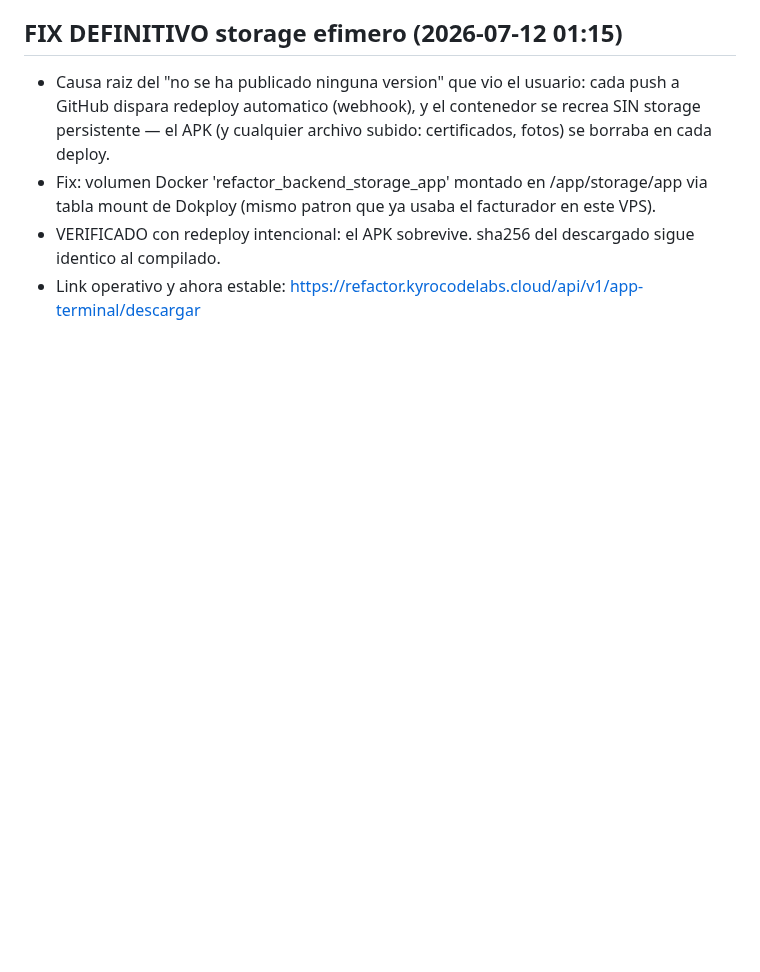
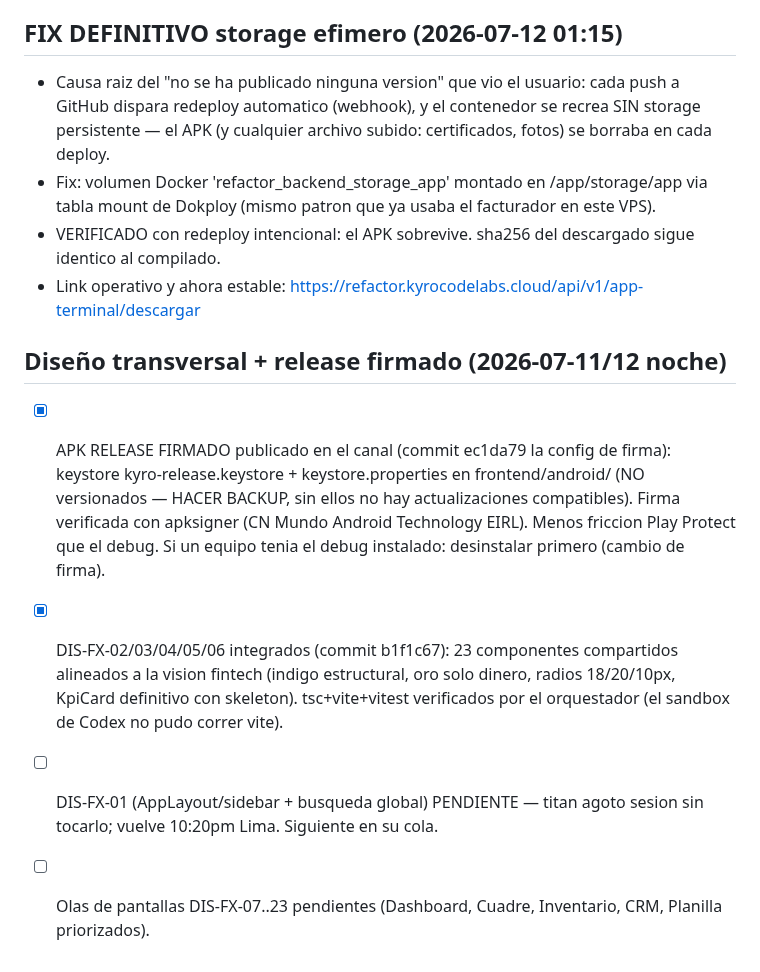
Before and after one commit to Davidpzx/refactorizado_bitel, a Markdown page: plan/00-STATUS.md, the part around the change. GitHub-like rendering; blank space fills up the shorter version.

Commit message:
docs(plan): checkpoint diseno transversal + release firmado
Co-Authored-By: Claude Sonnet 5 <noreply@anthropic.com>
Claude-Session: https://claude.ai/code/session_01HSRUyBPxAq6o7TC1YWkxgU

```diff
--- a/plan/00-STATUS.md
+++ b/plan/00-STATUS.md
@@ -254,3 +254,9 @@ Correccion de alcance: APP-09 se dividio en 09a/09b porque el usuario pidio el b
 - Fix: volumen Docker 'refactor_backend_storage_app' montado en /app/storage/app via tabla mount de Dokploy (mismo patron que ya usaba el facturador en este VPS).
 - VERIFICADO con redeploy intencional: el APK sobrevive. sha256 del descargado sigue identico al compilado.
 - Link operativo y ahora estable: https://refactor.kyrocodelabs.cloud/api/v1/app-terminal/descargar
+
+## Diseño transversal + release firmado (2026-07-11/12 noche)
+- [x] APK RELEASE FIRMADO publicado en el canal (commit ec1da79 la config de firma): keystore kyro-release.keystore + keystore.properties en frontend/android/ (NO versionados — HACER BACKUP, sin ellos no hay actualizaciones compatibles). Firma verificada con apksigner (CN Mundo Android Technology EIRL). Menos friccion Play Protect que el debug. Si un equipo tenia el debug instalado: desinstalar primero (cambio de firma).
+- [x] DIS-FX-02/03/04/05/06 integrados (commit b1f1c67): 23 componentes compartidos alineados a la vision fintech (indigo estructural, oro solo dinero, radios 18/20/10px, KpiCard definitivo con skeleton). tsc+vite+vitest verificados por el orquestador (el sandbox de Codex no pudo correr vite).
+- [ ] DIS-FX-01 (AppLayout/sidebar + busqueda global) PENDIENTE — titan agoto sesion sin tocarlo; vuelve 10:20pm Lima. Siguiente en su cola.
+- [ ] Olas de pantallas DIS-FX-07..23 pendientes (Dashboard, Cuadre, Inventario, CRM, Planilla priorizados).
```
